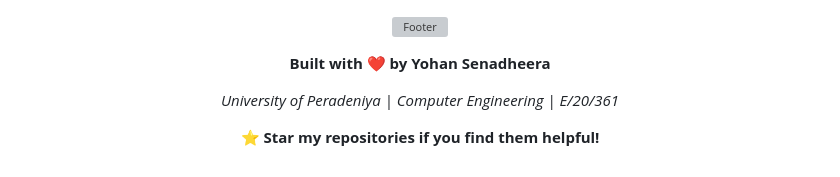
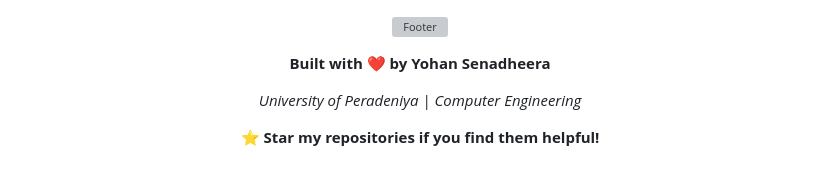
Before and after one commit to yokka361/Yohan-Senadheera, a Markdown page: README.md, the part around the change. Rendered like a GitHub page; grey boxes are pictures that could not be loaded.

Commit message:
Update footer information in README

```diff
--- a/README.md
+++ b/README.md
@@ -199,7 +199,7 @@ My journey spans across **Computer Networking**, **Web Development**, **mobile a
 
 **Built with ❤️ by Yohan Senadheera**
 
-*University of Peradeniya | Computer Engineering | E/20/361*
+*University of Peradeniya | Computer Engineering*
 
 **⭐ Star my repositories if you find them helpful!**
 
```
